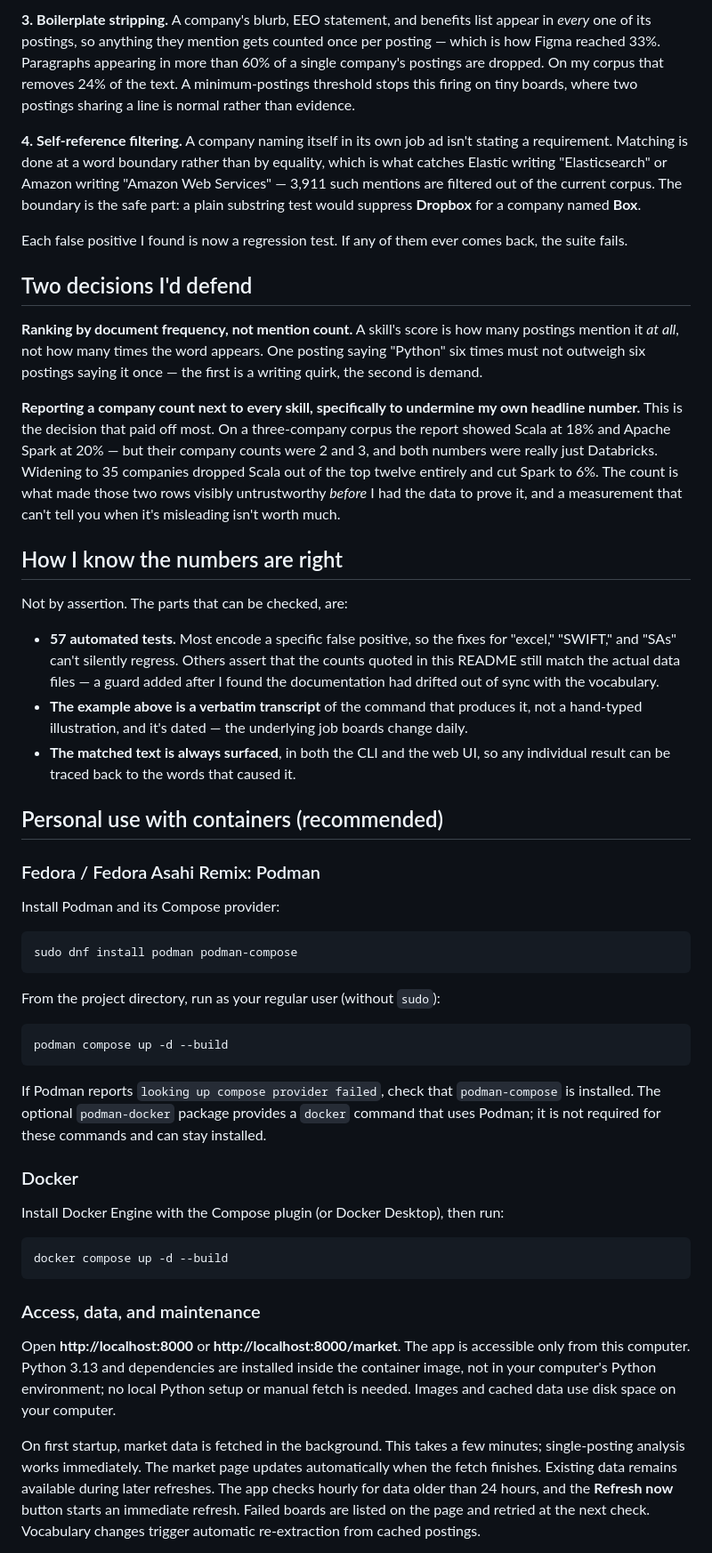
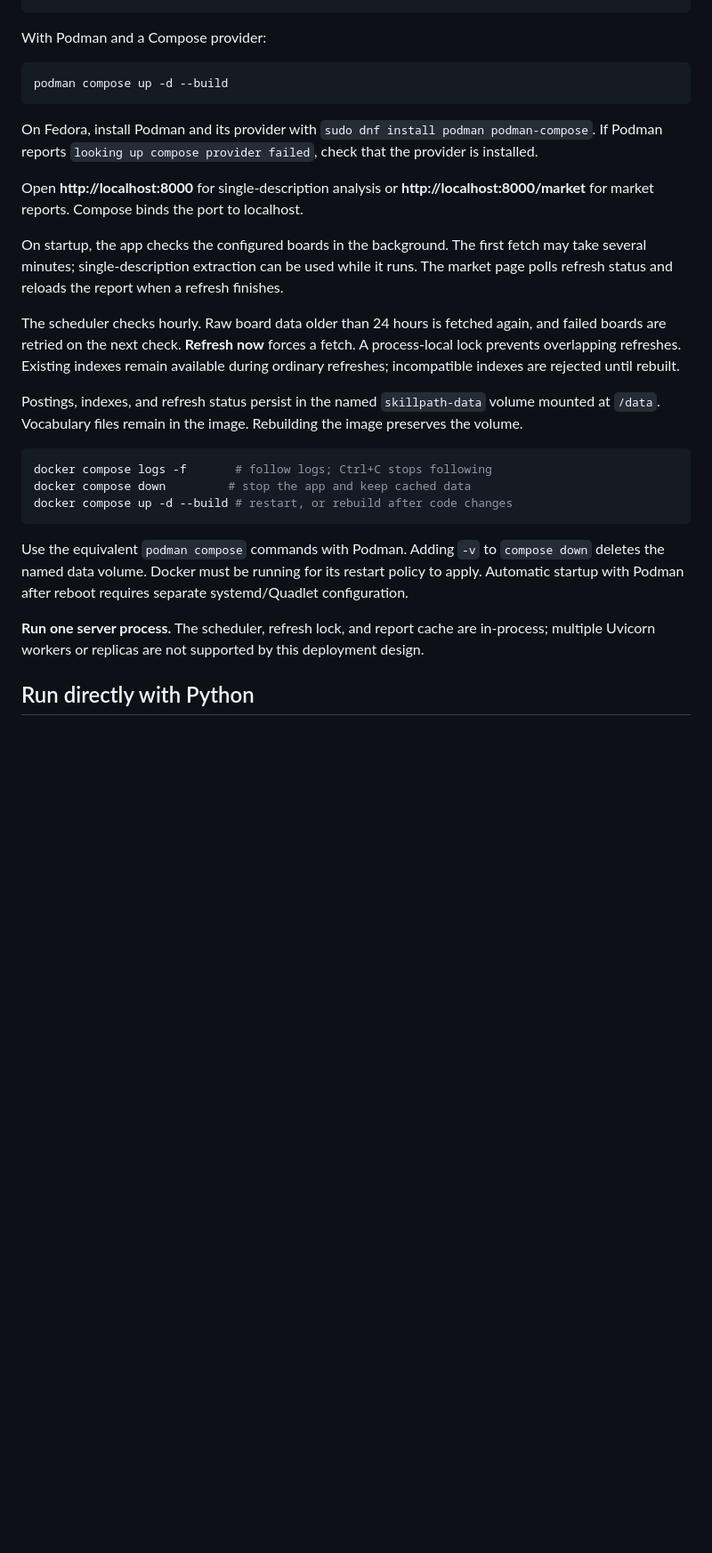
Before and after one commit to oxbn/SkillPath, a Markdown page: README.md, the part around one of its changes. Shown at 89% size. GitHub-like rendering; blank space fills up the shorter version.

Commit message:
Update README for current features

````diff
--- a/README.md
+++ b/README.md
@@ -90,84 +80,39 @@ otherwise match on its own.
-**3. Boilerplate stripping.** A company's blurb, EEO statement, and benefits list appear in
-*every* one of its postings, so anything they mention gets counted once per posting — which is
-how Figma reached 33%. Paragraphs appearing in more than 60% of a single company's postings are
-dropped. On my corpus that removes 24% of the text. A minimum-postings threshold stops this
-firing on tiny boards, where two postings sharing a line is normal rather than evidence.
-
-**4. Self-reference filtering.** A company naming itself in its own job ad isn't stating a
-requirement. Matching is done at a word boundary rather than by equality, which is what catches
-Elastic writing "Elasticsearch" or Amazon writing "Amazon Web Services" — 3,911 such mentions are
-filtered out of the current corpus. The boundary is the safe part: a plain substring test would
-suppress **Dropbox** for a company named **Box**.
-
-Each false positive I found is now a regression test. If any of them ever comes back, the suite
-fails.
-
-## Two decisions I'd defend
-
-**Ranking by document frequency, not mention count.** A skill's score is how many postings mention
-it *at all*, not how many times the word appears. One posting saying "Python" six times must not
-outweigh six postings saying it once — the first is a writing quirk, the second is demand.
-
-**Reporting a company count next to every skill, specifically to undermine my own headline
-number.** This is the decision that paid off most. On a three-company corpus the report showed
-Scala at 18% and Apache Spark at 20% — but their company counts were 2 and 3, and both numbers
-were really just Databricks. Widening to 35 companies dropped Scala out of the top twelve
-entirely and cut Spark to 6%. The count is what made those two rows visibly untrustworthy
-*before* I had the data to prove it, and a measurement that can't tell you when it's misleading
-isn't worth much.
-
-## How I know the numbers are right
-
-Not by assertion. The parts that can be checked, are:
-
-- **57 automated tests.** Most encode a specific false positive, so the fixes for "excel,"
-  "SWIFT," and "SAs" can't silently regress. Others assert that the counts quoted in this README
-  still match the actual data files — a guard added after I found the documentation had drifted
-  out of sync with the vocabulary.
-- **The example above is a verbatim transcript** of the command that produces it, not a
-  hand-typed illustration, and it's dated — the underlying job boards change daily.
-- **The matched text is always surfaced**, in both the CLI and the web UI, so any individual
-  result can be traced back to the words that caused it.
-
-## Personal use with containers (recommended)
-
-### Fedora / Fedora Asahi Remix: Podman
-
-Install Podman and its Compose provider:
-
-```bash
-sudo dnf install podman podman-compose
-```
-
-From the project directory, run as your regular user (without `sudo`):
+With Podman and a Compose provider:
 
 ```bash
 podman compose up -d --build
 ```
 
-If Podman reports `looking up compose provider failed`, check that `podman-compose` is
-installed. The optional `podman-docker` package provides a `docker` command that uses Podman;
-it is not required for these commands and can stay installed.
+On Fedora, install Podman and its provider with `sudo dnf install podman podman-compose`.
+If Podman reports `looking up compose provider failed`, check that the provider is installed.
 
-### Docker
+Open **http://localhost:8000** for single-description analysis or
+**http://localhost:8000/market** for market reports. Compose binds the port to localhost.
 
-Install Docker Engine with the Compose plugin (or Docker Desktop), then run:
+On startup, the app checks the configured boards in the background. The first fetch may take
+several minutes; single-description extraction can be used while it runs. The market page
+polls refresh status and reloads the report when a refresh finishes.
+
+The scheduler checks hourly. Raw board data older than 24 hours is fetched again, and failed
+boards are retried on the next check. **Refresh now** forces a fetch. A process-local lock prevents
+overlapping refreshes. Existing indexes remain available during ordinary refreshes; incompatible
+indexes are rejected until rebuilt.
+
+Postings, indexes, and refresh status persist in the named `skillpath-data` volume mounted at
+`/data`. Vocabulary files remain in the image. Rebuilding the image preserves the volume.
 
 ```bash
-docker compose up -d --build
+docker compose logs -f       # follow logs; Ctrl+C stops following
+docker compose down         # stop the app and keep cached data
+docker compose up -d --build # restart, or rebuild after code changes
 ```
 
-### Access, data, and maintenance
+Use the equivalent `podman compose` commands with Podman. Adding `-v` to `compose down` deletes
+the named data volume. Docker must be running for its restart policy to apply. Automatic startup
+with Podman after reboot requires separate systemd/Quadlet configuration.
 
-Open **http://localhost:8000** or **http://localhost:8000/market**.
-The app is accessible only from this computer. Python 3.13 and dependencies are installed
-inside the container image, not in your computer's Python environment; no local Python setup
-or manual fetch is needed. Images and cached data use disk space on your computer.
+**Run one server process.** The scheduler, refresh lock, and report cache are in-process; multiple
+Uvicorn workers or replicas are not supported by this deployment design.
 
-On first startup, market data is fetched in the background. This takes a few minutes;
-single-posting analysis works immediately. The market page updates automatically when the
-fetch finishes. Existing data remains available during later refreshes. The app checks hourly
-for data older than 24 hours, and the **Refresh now** button starts an immediate refresh.
-Failed boards are listed on the page and retried at the next check. Vocabulary changes
-trigger automatic re-extraction from cached postings.
+## Run directly with Python
 
````
Also changed, not shown: other parts of README.md (+275 -259 lines).
